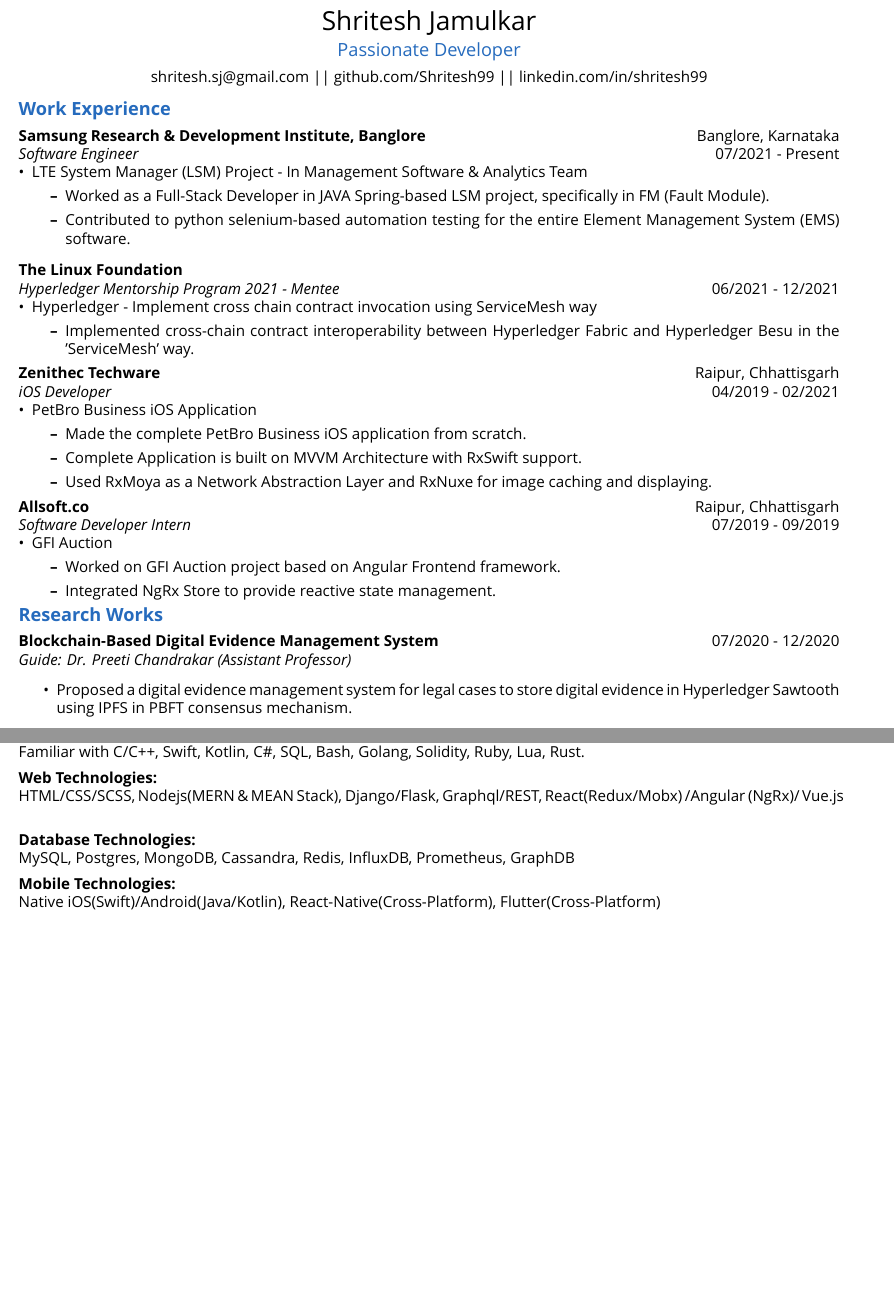
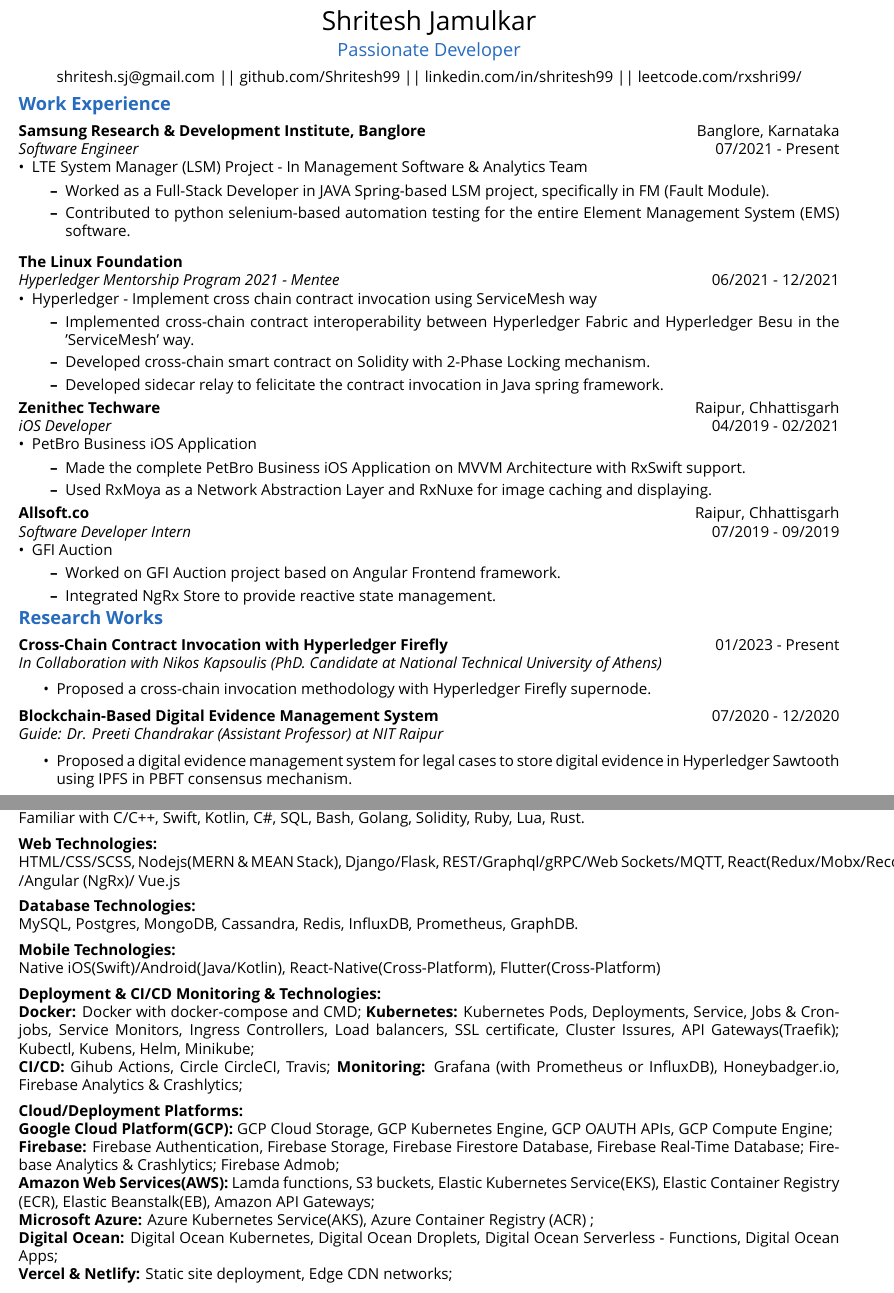
Before and after one commit to Shritesh99/Shritesh99, a LaTeX CV (Resume/main.tex): two parts of pages 1 and 2 of 3, joined at a grey line, cut so that both start at the same text, the shorter picture padded with empty space. Compiled offline with XeLaTeX; a missing font is replaced by an installed copy or a similar font.

Commit message:
Updated resume

```diff
--- a/Resume/main.tex
+++ b/Resume/main.tex
@@ -21,7 +21,7 @@
 
 \vspace{5pt}
 
-\normalsize \href{mailto:shritesh.sj@gmail@gmail.com}{shritesh.sj@gmail.com} || \href{https://github.com/Shritesh99}{github.com/Shritesh99} || \href{https://linkedin.com/in/shritesh99}{linkedin.com/in/shritesh99} \\
+\normalsize \href{mailto:shritesh.sj@gmail@gmail.com}{shritesh.sj@gmail.com} || \href{https://github.com/Shritesh99}{github.com/Shritesh99} || \href{https://linkedin.com/in/shritesh99}{linkedin.com/in/shritesh99} || \href{https://leetcode.com/rxshri99/}{leetcode.com/rxshri99/} \\
 \end{center}
 
 %%%%%%%%%%%%%%%%%%%%%%%%%%%%%%%%%%%%%%%WORK-EXPERIENCE%%%%%%%%%%%%%%%%%%%%%%%%%%%%%%%%%%%%%%%%%%%%%%%%%%%%%%%%%%%%%%%%%%%%%%%%%%%%%%%%%%%%%%%%%%%%%%%%%%%%%%%%%%%%%%%%%%%%%%
@@ -44,7 +44,9 @@
 \begin{itemize}[noitemsep,nolistsep,leftmargin=*]
     \item {\normalsize \href{https://wiki.hyperledger.org/display/INTERN/Implement+cross+chain+contract+invocation+using+ServiceMesh+way}{Hyperledger - Implement cross chain contract invocation using ServiceMesh way}
         \begin{itemize}
-            \item  Implemented cross-chain contract interoperability between Hyperledger Fabric and Hyperledger Besu in the 'ServiceMesh' way.
+            \item Implemented cross-chain contract interoperability between Hyperledger Fabric and Hyperledger Besu in the 'ServiceMesh' way.
+            \item Developed cross-chain smart contract on Solidity with 2-Phase Locking mechanism.
+            \item Developed sidecar relay to felicitate the contract invocation in Java spring framework.
         \end{itemize}
     }
 \end{itemize}
@@ -54,8 +56,7 @@
 \begin{itemize}[noitemsep,nolistsep,leftmargin=*]
     \item {\normalsize \href{https://apple.co/3kAiLJ0}{PetBro Business iOS Application}
         \begin{itemize}
-            \item Made the complete PetBro Business iOS application from scratch.
-            \item Complete Application is built on MVVM Architecture with RxSwift support.
+            \item Made the complete PetBro Business iOS Application on MVVM Architecture with RxSwift support.
             \item Used RxMoya as a Network Abstraction Layer and RxNuxe for image caching and displaying.
         \end{itemize}
     }
@@ -74,8 +75,13 @@
 
 %%%%%%%%%%%%%%%%%%%%%%%%%%%%%%%%%%%%%%%RESEARCH-WORKS%%%%%%%%%%%%%%%%%%%%%%%%%%%%%%%%%%%%%%%%%%%%%%%%%%%%%%%%%%%%%%%%%%%%%%%%%%%%%%%%%%%%%%%%%%%%%%%%%%%%%%%%%%%%%%%%%%%%%%%
 \noindent \large \textbf{\textcolor{NavyBlue}{Research Works}} \vspace{5pt} \\
+\noindent \normalsize \textbf{Cross-Chain Contract Invocation with Hyperledger Firefly} \hfill 01/2023 - Present \\
+\textit{In Collaboration with Nikos Kapsoulis (PhD. Candidate at National Technical University of Athens)} \hfill
+\begin{itemize}
+    \item Proposed a cross-chain invocation methodology with Hyperledger Firefly supernode.
+\end{itemize}
 \noindent \normalsize \href{https://link.springer.com/content/pdf/10.1007/978-3-030-82469-3_30}{\textbf{Blockchain-Based Digital Evidence Management System } \hfill 07/2020 - 12/2020} \\
-\textit{Guide: Dr. Preeti Chandrakar (Assistant Professor)} \hfill
+\textit{Guide: Dr. Preeti Chandrakar (Assistant Professor) at NIT Raipur} \hfill
 \begin{itemize}
     \item Proposed a digital evidence management system for legal cases to store digital evidence in Hyperledger Sawtooth using IPFS in PBFT consensus mechanism.
 \end{itemize}
@@ -148,26 +154,41 @@
 \vspace{5pt}
 
 \noindent \normalsize \textbf{Web Technologies:} \\
-\noindent \normalsize HTML/CSS/SCSS, Nodejs(MERN \& MEAN Stack), Django/Flask, Graphql/REST, React(Redux/Mobx) /Angular (NgRx)/ Vue.js
+\noindent \normalsize HTML/CSS/SCSS, Nodejs(MERN \& MEAN Stack), Django/Flask, REST/Graphql/gRPC/Web Sockets/MQTT, React(Redux/Mobx/Recoil.js) /Angular (NgRx)/ Vue.js
 \vspace{5pt}
 
 \noindent \normalsize \textbf{Database Technologies:} \\
-\noindent \normalsize MySQL, Postgres, MongoDB, Cassandra, Redis, InfluxDB, Prometheus, GraphDB
+\noindent \normalsize MySQL, Postgres, MongoDB, Cassandra, Redis, InfluxDB, Prometheus, GraphDB.
 \vspace{5pt}
 
 \noindent \normalsize \textbf{Mobile Technologies:} \\
 \noindent \normalsize Native iOS(Swift)/Android(Java/Kotlin), React-Native(Cross-Platform), Flutter(Cross-Platform)
 \vspace{5pt}
 
-\noindent \normalsize \textbf{Blockchain Technologies, Cloud/Deployment Platforms, and Others:}\\
-\noindent \normalsize Ethereum Solidity, Hyperledger Fabric / Sawtooth / Firefly / Burrow, GCP, AWS, IBM Cloud Platform, Digital Ocean, Vercel, Netlify, Git, Firebase, Docker/Kubernetes, Unity3D.
+\noindent \normalsize \textbf{Deployment \& CI/CD Monitoring \& Technologies:} \\
+\textbf{Docker:} Docker with docker-compose and CMD;
+\textbf{Kubernetes:} Kubernetes Pods, Deployments, Service, Jobs \& Cronjobs, Service Monitors, Ingress Controllers, Load balancers, SSL certificate, Cluster Issures, API Gateways(Traefik); Kubectl, Kubens, Helm, Minikube;\\
+\textbf{CI/CD:} Gihub Actions, Circle CircleCI, Travis;
+\textbf{Monitoring:} Grafana (with Prometheus or InfluxDB), Honeybadger.io,  Firebase Analytics \& Crashlytics;
+\vspace{5pt}
+
+\noindent \normalsize \textbf{Cloud/Deployment Platforms:}\\
+\textbf{Google Cloud Platform(GCP):} GCP Cloud Storage, GCP Kubernetes Engine, GCP OAUTH APIs, GCP Compute Engine;\\
+\textbf{Firebase:} Firebase Authentication, Firebase Storage, Firebase Firestore Database, Firebase Real-Time Database; Firebase Analytics \& Crashlytics; Firebase Admob;\\
+\textbf{Amazon Web Services(AWS):} Lamda functions, S3 buckets, Elastic Kubernetes Service(EKS), Elastic Container Registry (ECR), Elastic Beanstalk(EB), Amazon API Gateways;\\
+\textbf{Microsoft Azure:} Azure Kubernetes Service(AKS), Azure Container Registry (ACR) ;\\
+\textbf{Digital Ocean:} Digital Ocean Kubernetes, Digital Ocean Droplets, Digital Ocean Serverless - Functions, Digital Ocean Apps;\\
+\textbf{Vercel \& Netlify:} Static site deployment, Edge CDN networks;\\
+
+\noindent \normalsize \textbf{Blockchain Technologies, and Others:}\\
+\noindent \normalsize Ethereum Solidity, Hyperledger Fabric / Sawtooth / Firefly / Burrow, Git, Unity3D.
 
 %%%%%%%%%%%%%%%%%%%%%%%%%%%%%%%%%%%%%%%RESPONSIBILITY%%%%%%%%%%%%%%%%%%%%%%%%%%%%%%%%%%%%%%%%%%%%%%%%%%%%%%%%%%%%%%%%%%%%%%%%%%%%%%%%%%%%%%%%%%%%%%%%%%%%%%%%%%%%%%%%%%%%%%%
 \vspace{10pt}
 \noindent \large \textbf{\textcolor{NavyBlue}{Position of Responsibility}} \vspace{5pt} \\
 \noindent \normalsize \textbf{Technocracy - Technical Committee of NIT Raipur} \hfill Raipur, Chhattisgarh \\
 \noindent \normalsize \textit{Tech Lead} \hfill 01/19 - 04/21
-\begin{itemize}[noitemsep,nolistsep,leftmargin=*]
+\begin{itemize}[noitemsep, nolistsep,leftmargin=*]
     \item {\href{https://bit.ly/aavartan}{Aavartan Android Application}
         \begin{itemize}
             \item Developed NIT Raipur's Tech Fest's mobile Aavartan application using Native Android Development which has features like Live event tracking and connecting with new people and much more.
```
Also changed, not shown: Resume/main.pdf, Resume/main.tex (4 more changed lines).
